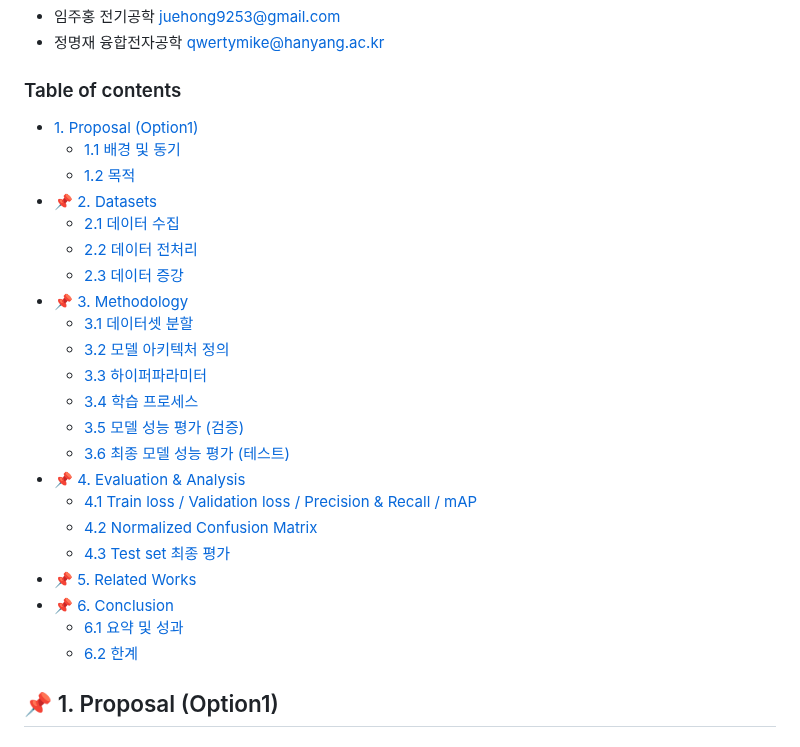
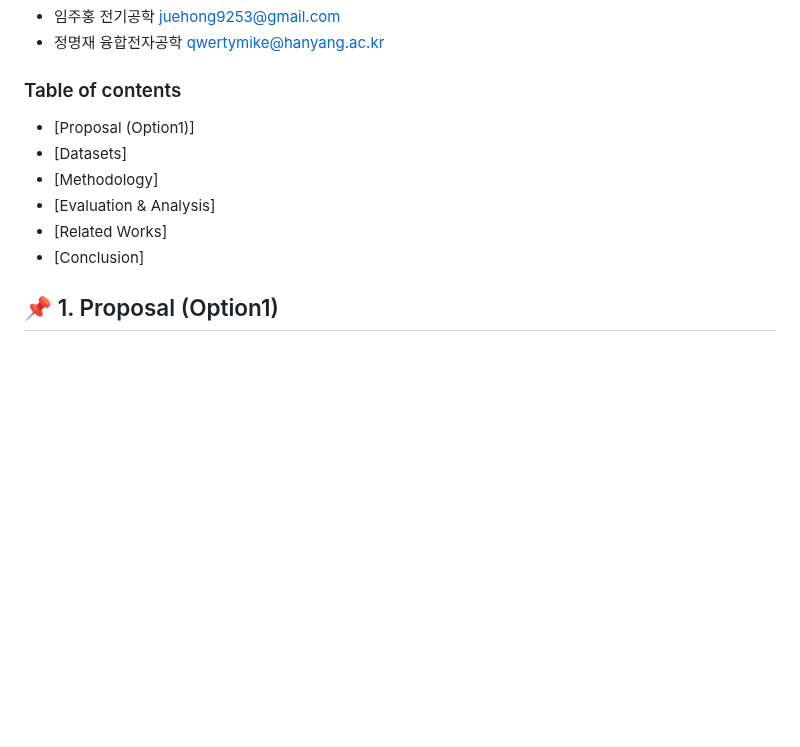
Before and after one commit to iimjuhong/AI-X-DL-Project, a Markdown page: README.md, the part around the change. Rendered like a GitHub page; blank space fills up the shorter version.

```diff
--- a/README.md
+++ b/README.md
@@ -4,28 +4,12 @@
 - 정명재 융합전자공학 qwertymike@hanyang.ac.kr
 
 ### Table of contents
-* [1. Proposal (Option1)](#1-proposal-option1)
-  * [1.1 배경 및 동기](#11-배경-및-동기)
-  * [1.2 목적](#12-목적)
-* [📌 2. Datasets](#📌-2-datasets)
-  * [2.1 데이터 수집](#21-데이터-수집)
-  * [2.2 데이터 전처리](#22-데이터-전처리)
-  * [2.3 데이터 증강](#23-데이터-증강)
-* [📌 3. Methodology](#📌-3-methodology)
-  * [3.1 데이터셋 분할](#31-데이터셋-분할)
-  * [3.2 모델 아키텍처 정의](#32-모델-아키텍처-정의)
-  * [3.3 하이퍼파라미터](#33-하이퍼파라미터)
-  * [3.4 학습 프로세스](#34-학습-프로세스)
-  * [3.5 모델 성능 평가 (검증)](#35-모델-성능-평가-검증)
-  * [3.6 최종 모델 성능 평가 (테스트)](#36-최종-모델-성능-평가-테스트)
-* [📌 4. Evaluation & Analysis](#📌-4-evaluation--analysis)
-  * [4.1 Train loss / Validation loss / Precision & Recall / mAP](#41-train-loss--validation-loss--precision--recall--map)
-  * [4.2 Normalized Confusion Matrix](#42-normalized-confusion-matrix)
-  * [4.3 Test set 최종 평가](#43-test-set-최종-평가)
-* [📌 5. Related Works](#📌-5-related-works)
-* [📌 6. Conclusion](#📌-6-conclusion)
-  * [6.1 요약 및 성과](#61-요약-및-성과)
-  * [6.2 한계](#62-한계)
+* [Proposal (Option1)]
+* [Datasets]
+* [Methodology]
+* [Evaluation & Analysis]
+* [Related Works]
+* [Conclusion]
 
 ## 📌 1. Proposal (Option1)
 ### 1.1 배경 및 동기
```
